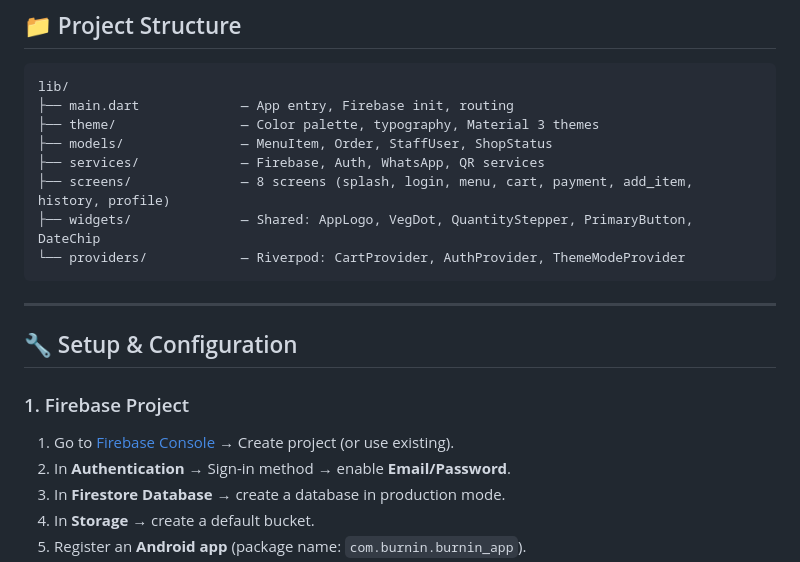
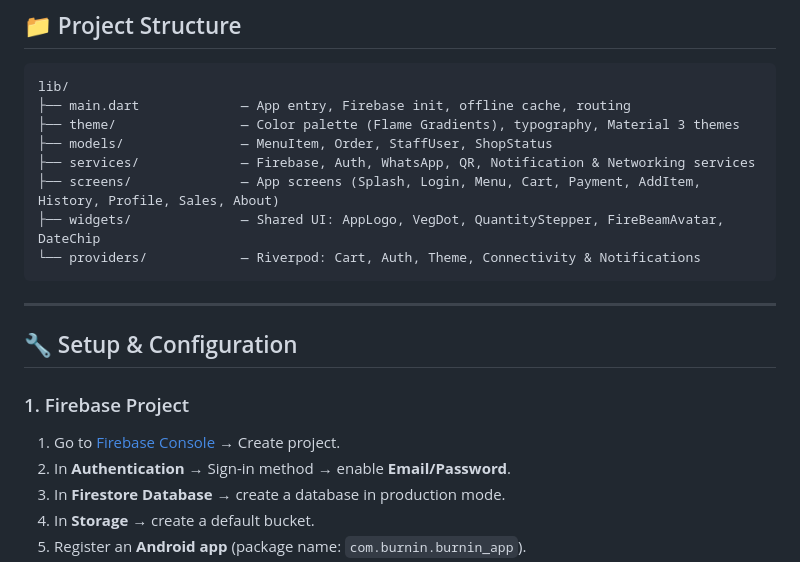
Before and after one commit to Burnin-pro/Burnin, a Markdown page: README.md, the part around one of its changes. GitHub-like rendering.

````diff
--- a/README.md
+++ b/README.md
@@ -9,13 +9,13 @@ Staff use it to take walk-in orders, generate UPI QR bills, and send them to cus
 
 ```
 lib/
-├── main.dart             — App entry, Firebase init, routing
-├── theme/                — Color palette, typography, Material 3 themes
+├── main.dart             — App entry, Firebase init, offline cache, routing
+├── theme/                — Color palette (Flame Gradients), typography, Material 3 themes
 ├── models/               — MenuItem, Order, StaffUser, ShopStatus
-├── services/             — Firebase, Auth, WhatsApp, QR services
-├── screens/              — 8 screens (splash, login, menu, cart, payment, add_item, history, profile)
-├── widgets/              — Shared: AppLogo, VegDot, QuantityStepper, PrimaryButton, DateChip
-└── providers/            — Riverpod: CartProvider, AuthProvider, ThemeModeProvider
+├── services/             — Firebase, Auth, WhatsApp, QR, Notification & Networking services
+├── screens/              — App screens (Splash, Login, Menu, Cart, Payment, AddItem, History, Profile, Sales, About)
+├── widgets/              — Shared UI: AppLogo, VegDot, QuantityStepper, FireBeamAvatar, DateChip
+└── providers/            — Riverpod: Cart, Auth, Theme, Connectivity & Notifications
 ```
 
 ---
@@ -24,7 +24,7 @@ lib/
 
 ### 1. Firebase Project
 
-1. Go to [Firebase Console](https://console.firebase.google.com) → Create project (or use existing).
+1. Go to [Firebase Console](https://console.firebase.google.com) → Create project.
 2. In **Authentication** → Sign-in method → enable **Email/Password**.
 3. In **Firestore Database** → create a database in production mode.
 4. In **Storage** → create a default bucket.
````
Also changed, not shown: other parts of README.md (+36 -28 lines).
